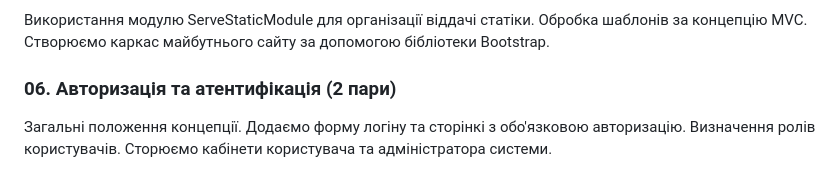
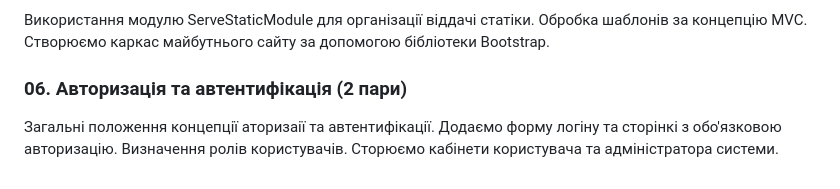
Before and after one commit to deivan/start-as-js-fullstack, a Markdown page: README.md, the part around the change. Drawn GitHub-style.

```diff
--- a/README.md
+++ b/README.md
@@ -21,5 +21,5 @@
 ### 05. Створення статичного фронтенду (2 пари)
 Використання модулю ServeStaticModule для організації віддачі статіки. Обробка шаблонів за концепцію MVC. Створюємо каркас майбутнього сайту за допомогою бібліотеки Bootstrap.
 
-### 06. Авторизація та атентифікація (2 пари)
-Загальні положення концепції. Додаємо форму логіну та сторінкі з обо'язковою авторизацію. Визначення ролів користувачів. Сторюємо кабінети користувача та адміністратора системи.
+### 06. Авторизація та автентифікація (2 пари)
+Загальні положення концепції аторизаії та автентифікації. Додаємо форму логіну та сторінкі з обо'язковою авторизацію. Визначення ролів користувачів. Сторюємо кабінети користувача та адміністратора системи.
```
